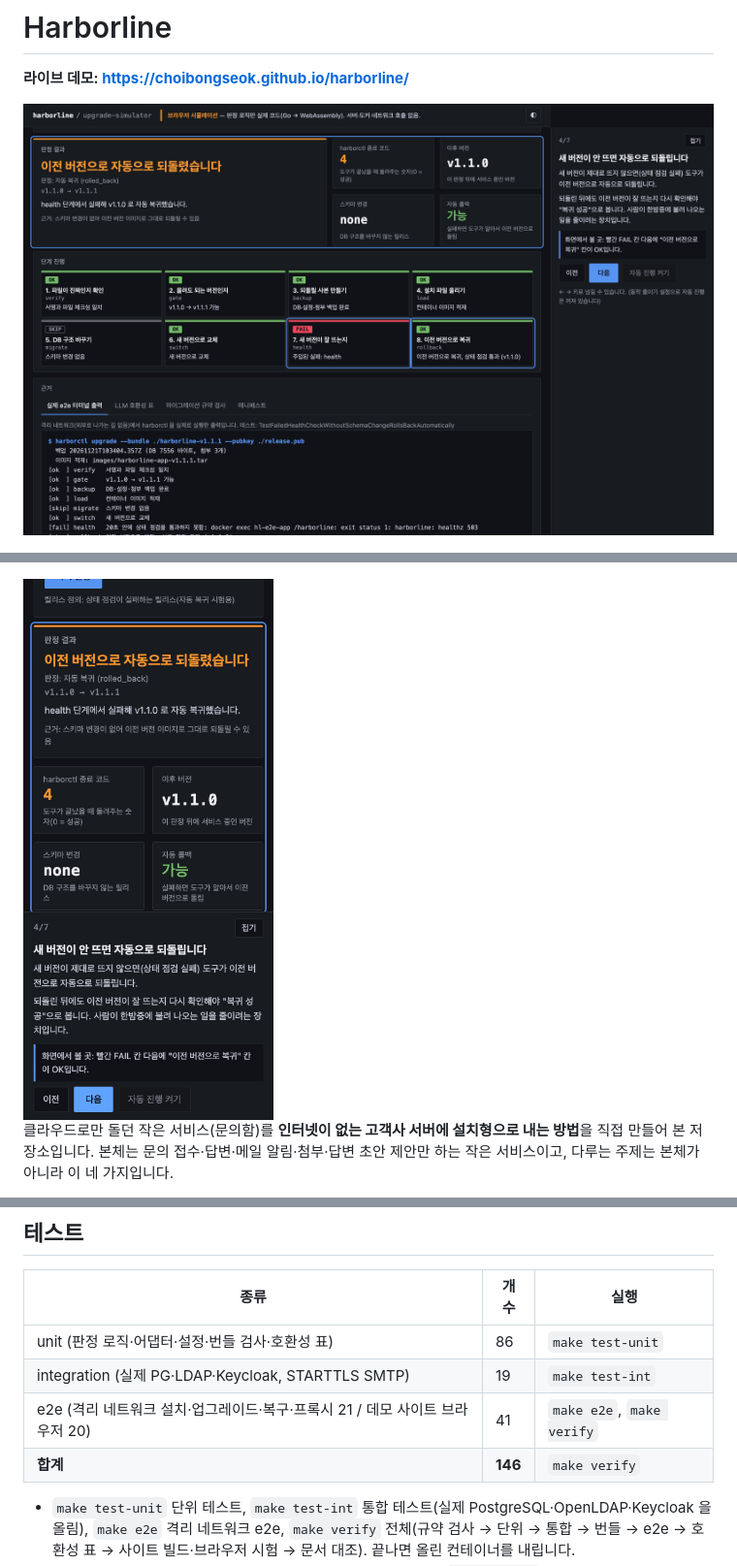
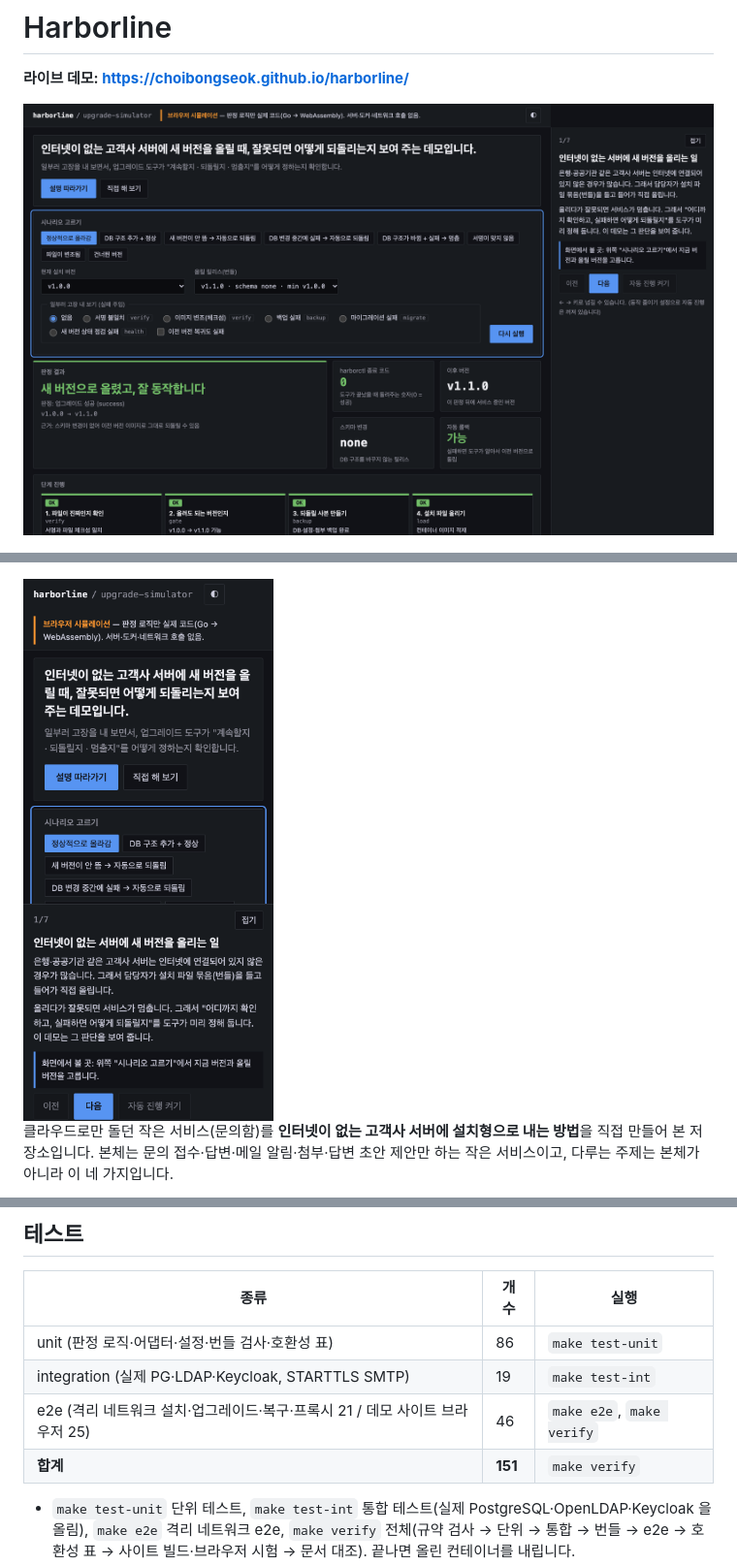
Before and after one commit to choibongseok/harborline, a Markdown page: README.md, 3 parts joined by grey strips. Shown at 97% size. Drawn GitHub-style; pictures changed too: docs/demo-desktop-dark.png, docs/demo-mobile.png.

```diff
--- a/README.md
+++ b/README.md
@@ -154,8 +154,8 @@ e2e 의 고객 사이트는 `internal: true` 도커 네트워크입니다. 앱
 |---|---|---|
 | unit (판정 로직·어댑터·설정·번들 검사·호환성 표) | 86 | `make test-unit` |
 | integration (실제 PG·LDAP·Keycloak, STARTTLS SMTP) | 19 | `make test-int` |
-| e2e (격리 네트워크 설치·업그레이드·복구·프록시 21 / 데모 사이트 브라우저 20) | 41 | `make e2e`, `make verify` |
-| **합계** | **146** | `make verify` |
+| e2e (격리 네트워크 설치·업그레이드·복구·프록시 21 / 데모 사이트 브라우저 25) | 46 | `make e2e`, `make verify` |
+| **합계** | **151** | `make verify` |
 
 - `make test-unit` 단위 테스트, `make test-int` 통합 테스트(실제 PostgreSQL·OpenLDAP·Keycloak 을 올림), `make e2e` 격리 네트워크 e2e, `make verify` 전체(규약 검사 → 단위 → 통합 → 번들 → e2e → 호환성 표 → 사이트 빌드·브라우저 시험 → 문서 대조). 끝나면 올린 컨테이너를 내립니다.
 - 모든 테스트 케이스는 [docs/TEST_CASES.md](docs/TEST_CASES.md) 의 행과 1:1 이고, `make verify` 가 실제 실행 결과와 대조합니다.
```
Also changed, not shown: docs/TEST_CASES.md (+8 -3 lines), 4 other files.
